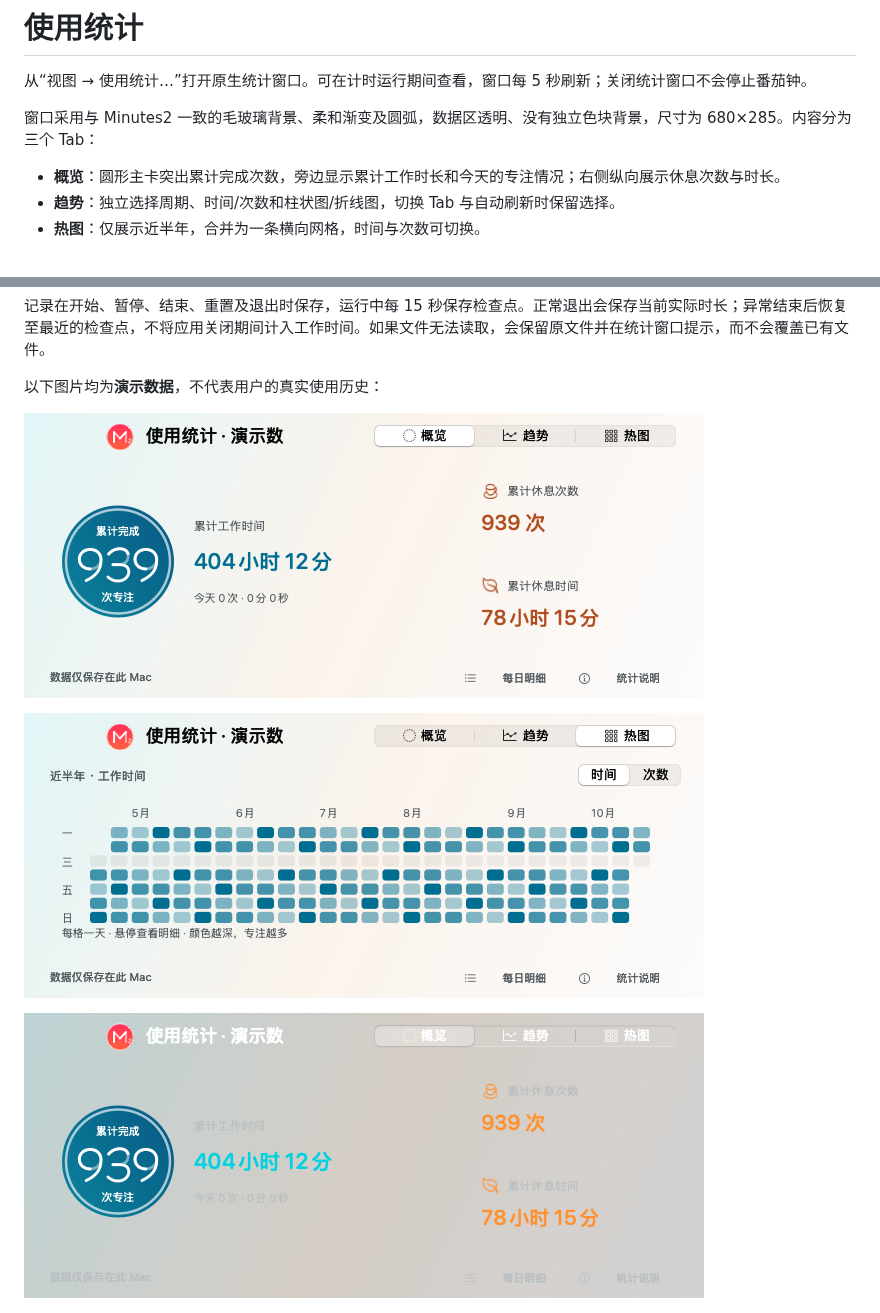
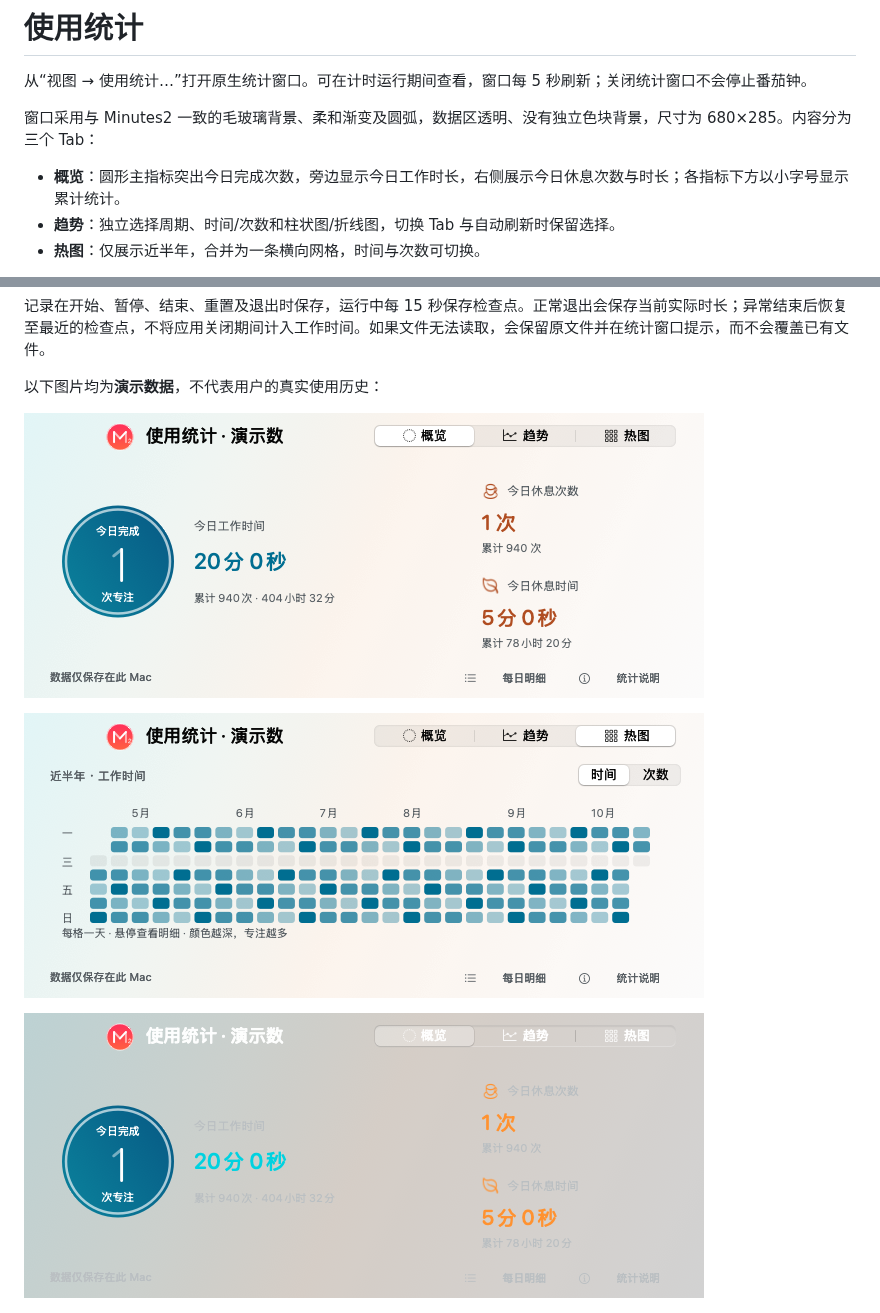
Before and after one commit to FindTreasureIsland/MInutes2, a Markdown page: docs/usage-statistics.md, 2 parts joined by grey strips. Rendered like a GitHub page; pictures changed too: docs/images/statistics-dark.png, docs/images/statistics-overview.png.

Commit message:
Prioritize today metrics in usage overview

```diff
--- a/docs/usage-statistics.md
+++ b/docs/usage-statistics.md
@@ -4,7 +4,7 @@
 
 窗口采用与 Minutes2 一致的毛玻璃背景、柔和渐变及圆弧，数据区透明、没有独立色块背景，尺寸为 680×285。内容分为三个 Tab：
 
-- **概览**：圆形主卡突出累计完成次数，旁边显示累计工作时长和今天的专注情况；右侧纵向展示休息次数与时长。
+- **概览**：圆形主指标突出今日完成次数，旁边显示今日工作时长，右侧展示今日休息次数与时长；各指标下方以小字号显示累计统计。
 - **趋势**：独立选择周期、时间/次数和柱状图/折线图，切换 Tab 与自动刷新时保留选择。
 - **热图**：仅展示近半年，合并为一条横向网格，时间与次数可切换。
 
```
Also changed, not shown: README.md (+1 -1 lines), docs/statistics-design.md (+1 -0 lines), 1 other file.
